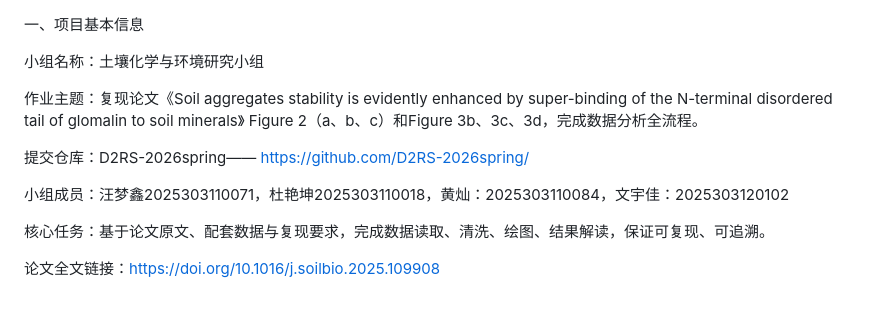
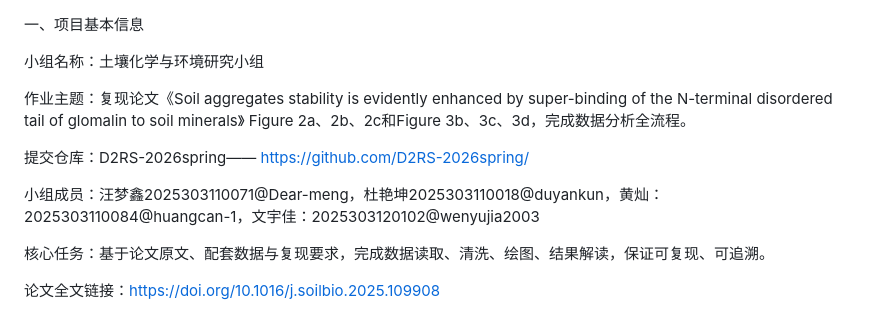
Before and after one commit to Dear-meng/glomalin_reproduce, a Markdown page: README.md, the part around the change. Rendered like a GitHub page.

Commit message:
Update README.md
添加小组成员的GitHub账户名称

```diff
--- a/README.md
+++ b/README.md
@@ -2,11 +2,11 @@
 
 小组名称：土壤化学与环境研究小组
 
-作业主题：复现论文《Soil aggregates stability is evidently enhanced by super-binding of the N-terminal disordered tail of glomalin to soil minerals》 Figure 2（a、b、c）和Figure 3b、3c、3d，完成数据分析全流程。
+作业主题：复现论文《Soil aggregates stability is evidently enhanced by super-binding of the N-terminal disordered tail of glomalin to soil minerals》 Figure 2a、2b、2c和Figure 3b、3c、3d，完成数据分析全流程。
 
 提交仓库：D2RS-2026spring—— https://github.com/D2RS-2026spring/
 
-小组成员：汪梦鑫2025303110071，杜艳坤2025303110018，黄灿：2025303110084，文宇佳：2025303120102
+小组成员：汪梦鑫2025303110071@Dear-meng，杜艳坤2025303110018@duyankun，黄灿：2025303110084@huangcan-1，文宇佳：2025303120102@wenyujia2003
 
 核心任务：基于论文原文、配套数据与复现要求，完成数据读取、清洗、绘图、结果解读，保证可复现、可追溯。
 
```
